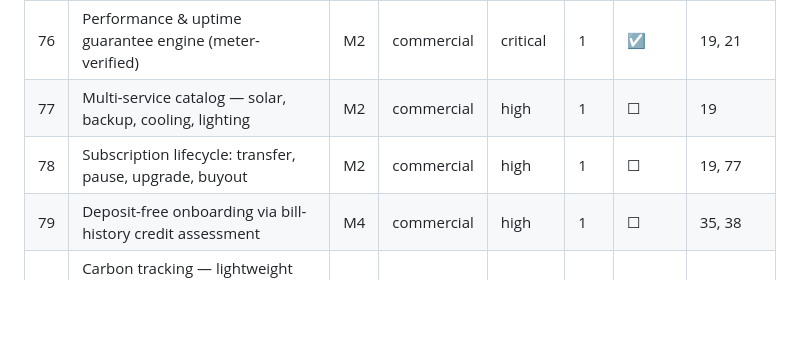
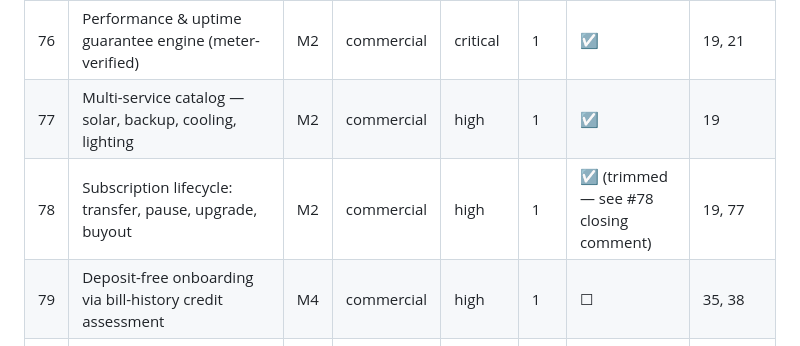
Before and after one commit to neevmodh/EcoPower3.0, a Markdown page: ROADMAP.md, the part around the change. Rendered like a GitHub page; blank space fills up the shorter version.

```diff
--- a/ROADMAP.md
+++ b/ROADMAP.md
@@ -87,8 +87,8 @@ Status key: `☐` todo · `◐` in progress · `☑` done · `⊘` cut
 | 74 | Calibrate synthetic population to published AT&C losses | M3 | data | critical | — | ☐ | 72, 12 |
 | 75 | Data provenance table + visible synthetic-data disclosure | M7 | data | high | — | ☐ | 74 |
 | 76 | Performance & uptime guarantee engine (meter-verified) | M2 | commercial | critical | 1 | ☑ | 19, 21 |
-| 77 | Multi-service catalog — solar, backup, cooling, lighting | M2 | commercial | high | 1 | ☐ | 19 |
-| 78 | Subscription lifecycle: transfer, pause, upgrade, buyout | M2 | commercial | high | 1 | ☐ | 19, 77 |
+| 77 | Multi-service catalog — solar, backup, cooling, lighting | M2 | commercial | high | 1 | ☑ | 19 |
+| 78 | Subscription lifecycle: transfer, pause, upgrade, buyout | M2 | commercial | high | 1 | ☑ (trimmed — see #78 closing comment) | 19, 77 |
 | 79 | Deposit-free onboarding via bill-history credit assessment | M4 | commercial | high | 1 | ☐ | 35, 38 |
 | 80 | Carbon tracking — lightweight first pass, I-REC provenance deferred | M2 | commercial | normal | 1 | ☐ | 15 |
 | 81 | Multi-channel: WhatsApp, SMS, IVR (DLT-compliant) | M6 | consumer | high | 1,2 | ☐ | 34 |
```
Also changed, not shown: PS1-PRIORITY-PLAN.md (+1 -1 lines), WORKLOG.md (+8 -0 lines).
